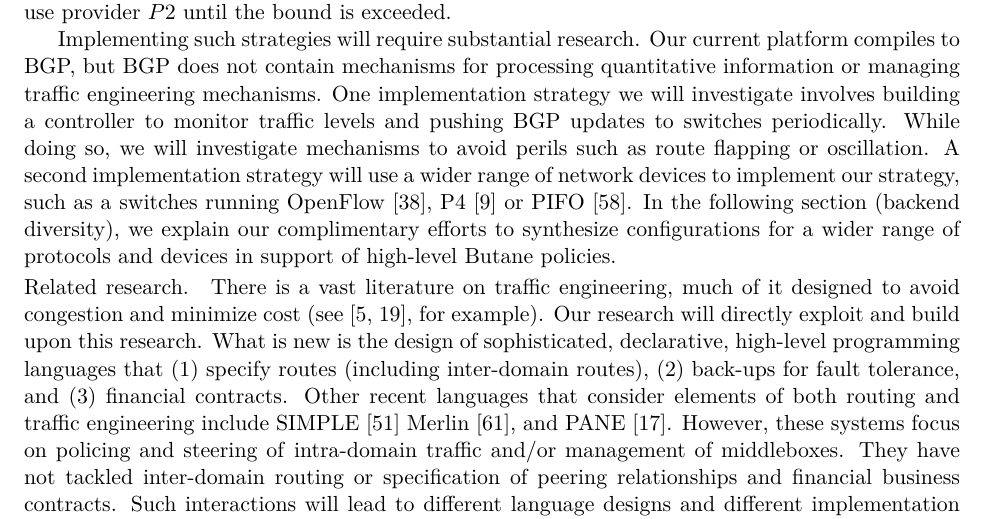
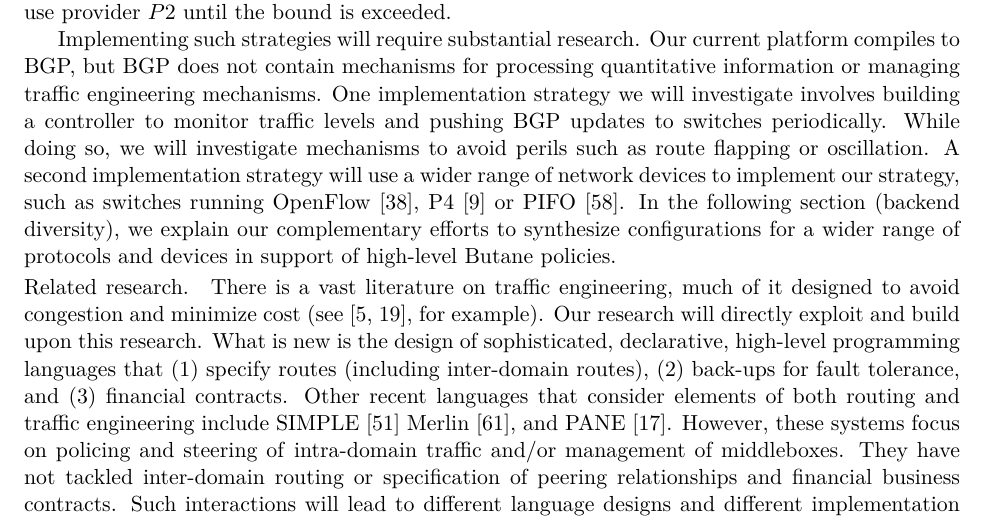
Before and after one commit to princedpw/nsf-propane-2016, a LaTeX document (Prop/proposal.tex, which reads Prop/body.tex): part of page 10 of 22, cut so that both start at the same text. Compiled offline with XeLaTeX; a missing font is replaced by an installed copy or a similar font.

Commit message:
typo fixes

```diff
--- a/Prop/body.tex
+++ b/Prop/body.tex
@@ -751,8 +751,8 @@ involves building a controller to monitor traffic levels and pushing BGP
 updates to switches periodically.  While doing so, we will investigate mechanisms to
 avoid perils such as route flapping or oscillation.  A second implementation
 strategy will use a wider range of network devices to implement our strategy,
-such as a switches running OpenFlow~\cite{openflow}, P4~\cite{P4} or PIFO~\cite{pifo}.
-In the following section (backend diversity), we explain our complimentary efforts
+such as switches running OpenFlow~\cite{openflow}, P4~\cite{P4} or PIFO~\cite{pifo}.
+In the following section (backend diversity), we explain our complementary efforts
 to synthesize configurations
 for a wider range of protocols and devices in support of high-level \Name policies.
 
```
